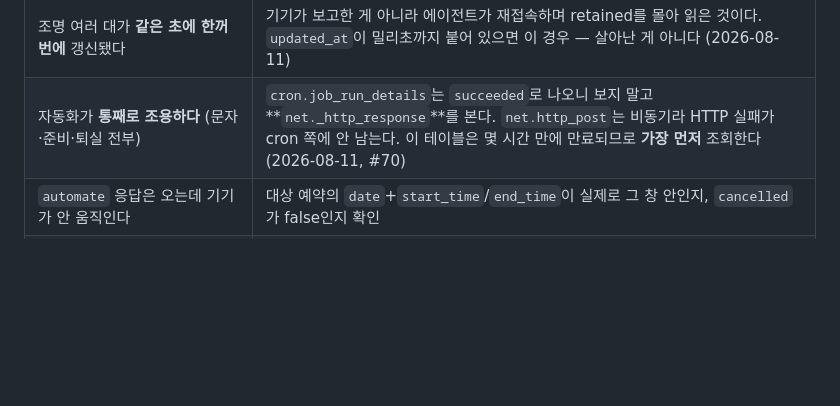
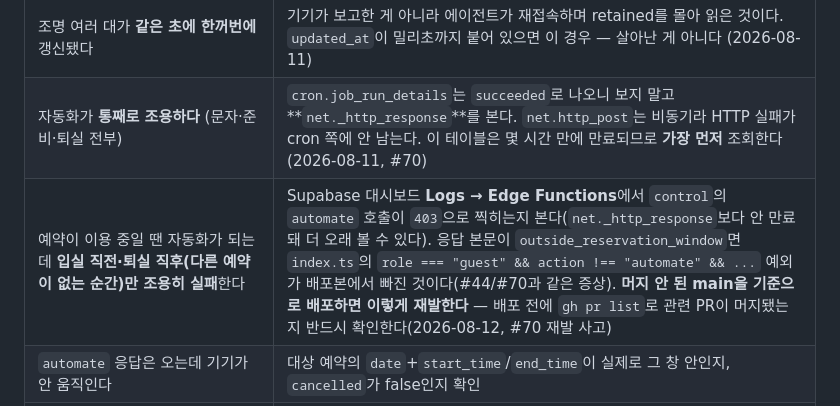
Before and after one commit to leejaeeun123/space-brand-system, a Markdown page: 06-applications/control-setup.md, the part around the change. Rendered like a GitHub page; blank space fills up the shorter version.

Commit message:
docs(control): automate 403 재발 사고 — 증상과 원인을 표에 남긴다
머지 안 된 PR #70 위에서 브랜치를 따 배포하면서 #44/#70이 고쳤던 예약 시간창
게이트 버그가 재현됐다. 다른 예약이 이용 중일 때만 우연히 통과해 한동안
안 들켰다 — 입실/퇴실처럼 빈 시간에만 실패하는 패턴을 다음에 빨리 잡도록
Edge Function 로그 확인 경로를 남긴다.

```diff
--- a/06-applications/control-setup.md
+++ b/06-applications/control-setup.md
@@ -641,6 +641,7 @@ QR을 새로 뽑아 현장 인쇄물을 교체한다. **옛 QR을 찍으면 401*
 | 어드민은 **"연결됨"인데 조작이 안 된다** | `online`을 믿지 말고 브로커에 실제로 몇 대가 붙어 있는지 센다: `mosquitto_sub -u … -t '$SYS/broker/clients/connected' -C 1`. 에이전트+브리지 말고 기기가 안 세어지면 기기가 죽은 것이다. `tele/+/LWT`를 **`-R`(retained 제외)**로 구독해 아무것도 안 오면 `Online` 표시는 전부 과거값이다 (2026-08-11) |
 | 조명 여러 대가 **같은 초에 한꺼번에** 갱신됐다 | 기기가 보고한 게 아니라 에이전트가 재접속하며 retained를 몰아 읽은 것이다. `updated_at`이 밀리초까지 붙어 있으면 이 경우 — 살아난 게 아니다 (2026-08-11) |
 | 자동화가 **통째로 조용하다** (문자·준비·퇴실 전부) | `cron.job_run_details`는 `succeeded`로 나오니 보지 말고 **`net._http_response`**를 본다. `net.http_post`는 비동기라 HTTP 실패가 cron 쪽에 안 남는다. 이 테이블은 몇 시간 만에 만료되므로 **가장 먼저** 조회한다 (2026-08-11, #70) |
+| 예약이 이용 중일 땐 자동화가 되는데 **입실 직전·퇴실 직후(다른 예약이 없는 순간)만 조용히 실패**한다 | Supabase 대시보드 **Logs → Edge Functions**에서 `control`의 `automate` 호출이 `403`으로 찍히는지 본다(`net._http_response`보다 안 만료돼 더 오래 볼 수 있다). 응답 본문이 `outside_reservation_window`면 `index.ts`의 `role === "guest" && action !== "automate" && ...` 예외가 배포본에서 빠진 것이다(#44/#70과 같은 증상). **머지 안 된 main을 기준으로 배포하면 이렇게 재발한다** — 배포 전에 `gh pr list`로 관련 PR이 머지됐는지 반드시 확인한다(2026-08-12, #70 재발 사고) |
 | `automate` 응답은 오는데 기기가 안 움직인다 | 대상 예약의 `date`+`start_time`/`end_time`이 실제로 그 창 안인지, `cancelled`가 false인지 확인 |
 | 퇴실 후 스윕이 도는데 손님이 아직 있다 | 예약의 `end_time`이 실제 퇴실보다 이른지 확인. 연장했으면 어드민에서 `end_time`을 먼저 고친다 |
 | 우리가 켠 조명이 "현장 조작"으로 온다 | 대조 창(120초)보다 조명 반영이 느렸다는 뜻. `agent.log`에서 발행 지연을 본다 |
```
